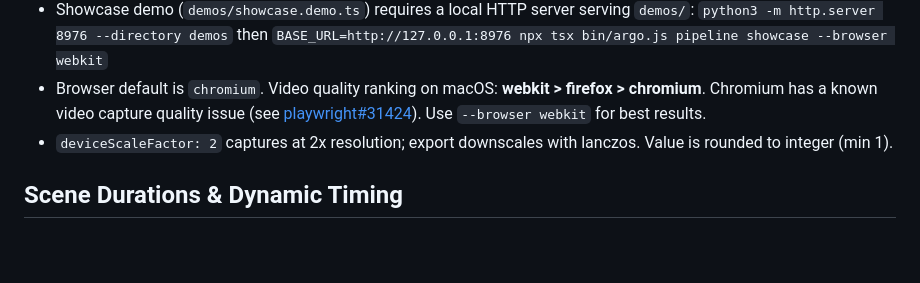
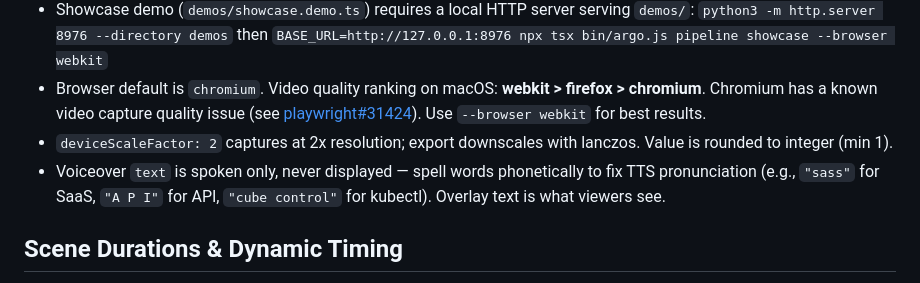
Before and after one commit to shreyaskarnik/argo, a Markdown page: CLAUDE.md, the part around the change. Rendered like a GitHub page; blank space fills up the shorter version.

```diff
--- a/CLAUDE.md
+++ b/CLAUDE.md
@@ -67,6 +67,7 @@ Custom `test` fixture extends Playwright's `test` with a `narration` fixture tha
 - Showcase demo (`demos/showcase.demo.ts`) requires a local HTTP server serving `demos/`: `python3 -m http.server 8976 --directory demos` then `BASE_URL=http://127.0.0.1:8976 npx tsx bin/argo.js pipeline showcase --browser webkit`
 - Browser default is `chromium`. Video quality ranking on macOS: **webkit > firefox > chromium**. Chromium has a known video capture quality issue (see [playwright#31424](https://github.com/microsoft/playwright/issues/31424)). Use `--browser webkit` for best results.
 - `deviceScaleFactor: 2` captures at 2x resolution; export downscales with lanczos. Value is rounded to integer (min 1).
+- Voiceover `text` is spoken only, never displayed — spell words phonetically to fix TTS pronunciation (e.g., `"sass"` for SaaS, `"A P I"` for API, `"cube control"` for kubectl). Overlay text is what viewers see.
 
 ## Scene Durations & Dynamic Timing
 
```
Also changed, not shown: skills/argo-guide/SKILL.md (+21 -0 lines).
